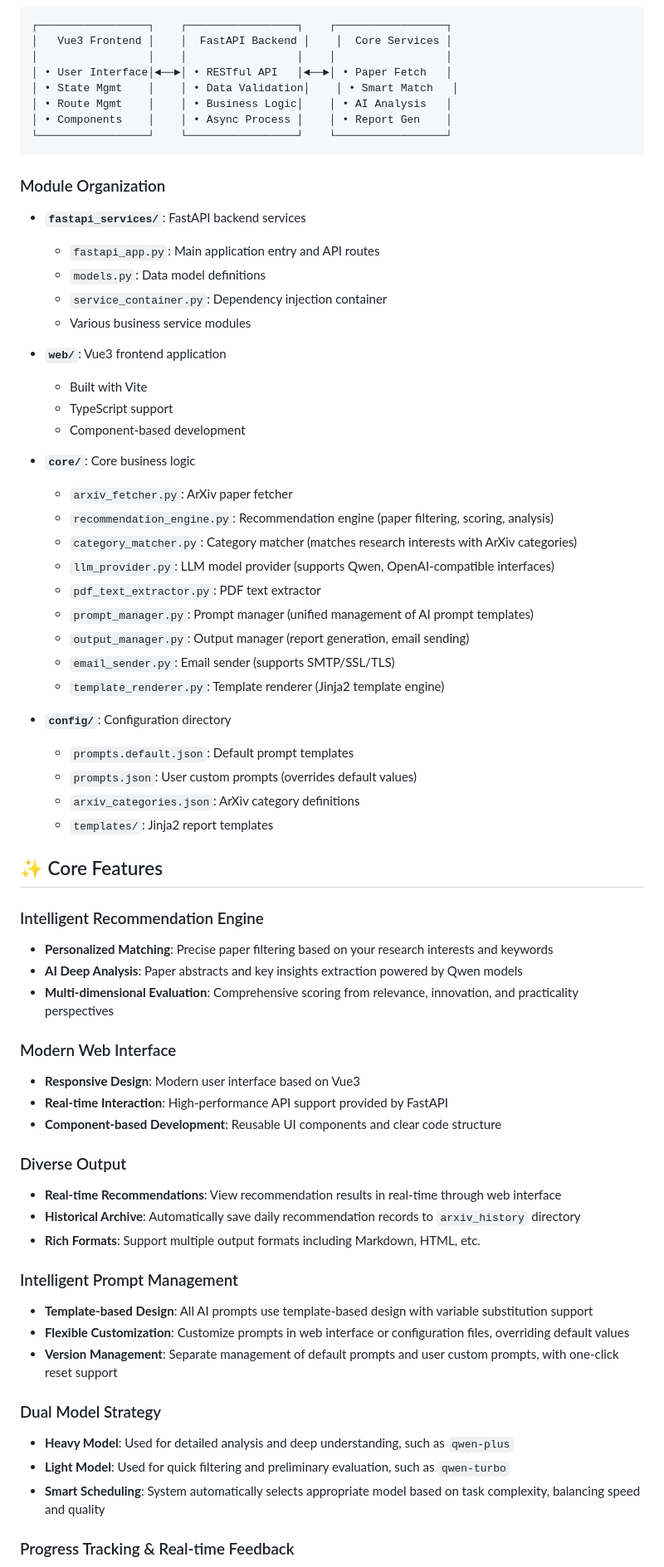
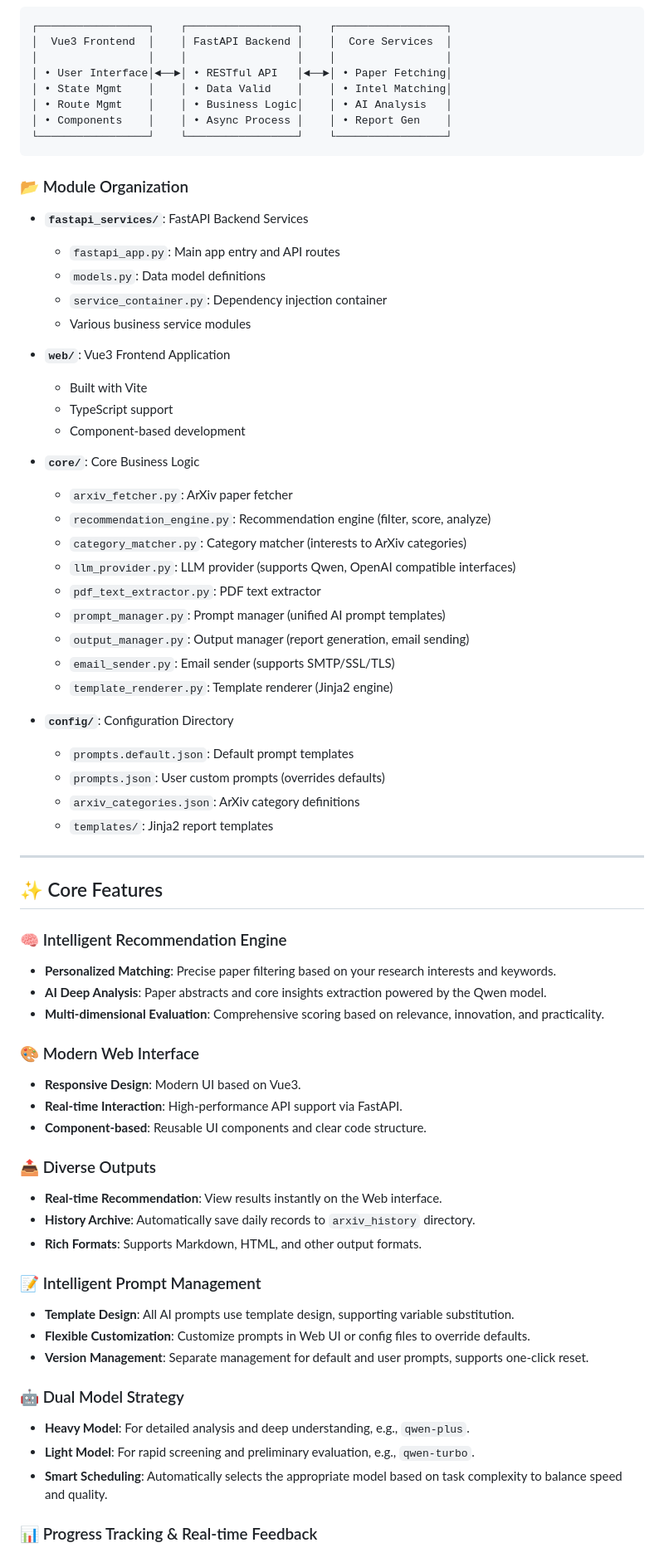
Before and after one commit to WhitePlusMS/arXiv-Daily-Summary, a Markdown page: README_EN.md, the part around one of its changes. Shown at 83% size. Rendered like a GitHub page.

````diff
--- a/README_EN.md
+++ b/README_EN.md
@@ -44,76 +94,78 @@
 
 ```
 ┌─────────────────┐    ┌─────────────────┐    ┌─────────────────┐
-│   Vue3 Frontend │    │  FastAPI Backend │    │  Core Services │
+│  Vue3 Frontend  │    │ FastAPI Backend │    │  Core Services  │
 │                 │    │                 │    │                 │
-│ • User Interface│◄──►│ • RESTful API   │◄──►│ • Paper Fetch   │
-│ • State Mgmt    │    │ • Data Validation│    │ • Smart Match   │
+│ • User Interface│◄──►│ • RESTful API   │◄──►│ • Paper Fetching│
+│ • State Mgmt    │    │ • Data Valid    │    │ • Intel Matching│
 │ • Route Mgmt    │    │ • Business Logic│    │ • AI Analysis   │
 │ • Components    │    │ • Async Process │    │ • Report Gen    │
 └─────────────────┘    └─────────────────┘    └─────────────────┘
 ```
 
-### Module Organization
+### 📂 Module Organization
 
-- **`fastapi_services/`**: FastAPI backend services
-  - `fastapi_app.py`: Main application entry and API routes
+- **`fastapi_services/`**: FastAPI Backend Services
+  - `fastapi_app.py`: Main app entry and API routes
   - `models.py`: Data model definitions
   - `service_container.py`: Dependency injection container
   - Various business service modules
 
-- **`web/`**: Vue3 frontend application
+- **`web/`**: Vue3 Frontend Application
   - Built with Vite
   - TypeScript support
   - Component-based development
 
-- **`core/`**: Core business logic
+- **`core/`**: Core Business Logic
   - `arxiv_fetcher.py`: ArXiv paper fetcher
-  - `recommendation_engine.py`: Recommendation engine (paper filtering, scoring, analysis)
-  - `category_matcher.py`: Category matcher (matches research interests with ArXiv categories)
-  - `llm_provider.py`: LLM model provider (supports Qwen, OpenAI-compatible interfaces)
+  - `recommendation_engine.py`: Recommendation engine (filter, score, analyze)
+  - `category_matcher.py`: Category matcher (interests to ArXiv categories)
+  - `llm_provider.py`: LLM provider (supports Qwen, OpenAI compatible interfaces)
   - `pdf_text_extractor.py`: PDF text extractor
-  - `prompt_manager.py`: Prompt manager (unified management of AI prompt templates)
+  - `prompt_manager.py`: Prompt manager (unified AI prompt templates)
   - `output_manager.py`: Output manager (report generation, email sending)
   - `email_sender.py`: Email sender (supports SMTP/SSL/TLS)
-  - `template_renderer.py`: Template renderer (Jinja2 template engine)
+  - `template_renderer.py`: Template renderer (Jinja2 engine)
 
-- **`config/`**: Configuration directory
+- **`config/`**: Configuration Directory
   - `prompts.default.json`: Default prompt templates
-  - `prompts.json`: User custom prompts (overrides default values)
+  - `prompts.json`: User custom prompts (overrides defaults)
   - `arxiv_categories.json`: ArXiv category definitions
   - `templates/`: Jinja2 report templates
 
+---
+
 ## ✨ Core Features
 
-### Intelligent Recommendation Engine
+### 🧠 Intelligent Recommendation Engine
 
-- **Personalized Matching**: Precise paper filtering based on your research interests and keywords
-- **AI Deep Analysis**: Paper abstracts and key insights extraction powered by Qwen models
-- **Multi-dimensional Evaluation**: Comprehensive scoring from relevance, innovation, and practicality perspectives
+- **Personalized Matching**: Precise paper filtering based on your research interests and keywords.
+- **AI Deep Analysis**: Paper abstracts and core insights extraction powered by the Qwen model.
+- **Multi-dimensional Evaluation**: Comprehensive scoring based on relevance, innovation, and practicality.
 
-### Modern Web Interface
+### 🎨 Modern Web Interface
 
-- **Responsive Design**: Modern user interface based on Vue3
-- **Real-time Interaction**: High-performance API support provided by FastAPI
-- **Component-based Development**: Reusable UI components and clear code structure
+- **Responsive Design**: Modern UI based on Vue3.
+- **Real-time Interaction**: High-performance API support via FastAPI.
+- **Component-based**: Reusable UI components and clear code structure.
 
-### Diverse Output
+### 📤 Diverse Outputs
 
-- **Real-time Recommendations**: View recommendation results in real-time through web interface
-- **Historical Archive**: Automatically save daily recommendation records to `arxiv_history` directory
-- **Rich Formats**: Support multiple output formats including Markdown, HTML, etc.
+- **Real-time Recommendation**: View results instantly on the Web interface.
+- **History Archive**: Automatically save daily records to `arxiv_history` directory.
+- **Rich Formats**: Supports Markdown, HTML, and other output formats.
 
-### Intelligent Prompt Management
+### 📝 Intelligent Prompt Management
 
-- **Template-based Design**: All AI prompts use template-based design with variable substitution support
-- **Flexible Customization**: Customize prompts in web interface or configuration files, overriding default values
-- **Version Management**: Separate management of default prompts and user custom prompts, with one-click reset support
+- **Template Design**: All AI prompts use template design, supporting variable substitution.
+- **Flexible Customization**: Customize prompts in Web UI or config files to override defaults.
+- **Version Management**: Separate management for default and user prompts, supports one-click reset.
 
-### Dual Model Strategy
+### 🤖 Dual Model Strategy
 
-- **Heavy Model**: Used for detailed analysis and deep understanding, such as `qwen-plus`
-- **Light Model**: Used for quick filtering and preliminary evaluation, such as `qwen-turbo`
-- **Smart Scheduling**: System automatically selects appropriate model based on task complexity, balancing speed and quality
+- **Heavy Model**: For detailed analysis and deep understanding, e.g., `qwen-plus`.
+- **Light Model**: For rapid screening and preliminary evaluation, e.g., `qwen-turbo`.
+- **Smart Scheduling**: Automatically selects the appropriate model based on task complexity to balance speed and quality.
 
-### Progress Tracking & Real-time Feedback
+### 📊 Progress Tracking & Real-time Feedback
 
````
Also changed, not shown: other parts of README_EN.md (+223 -244 lines), README.md (+95 -114 lines).
